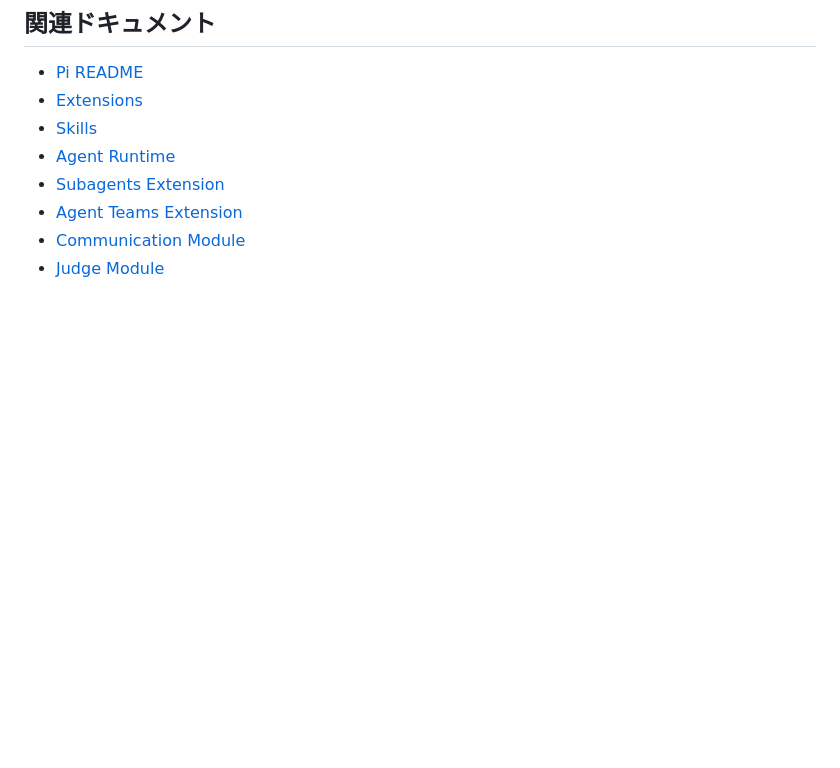
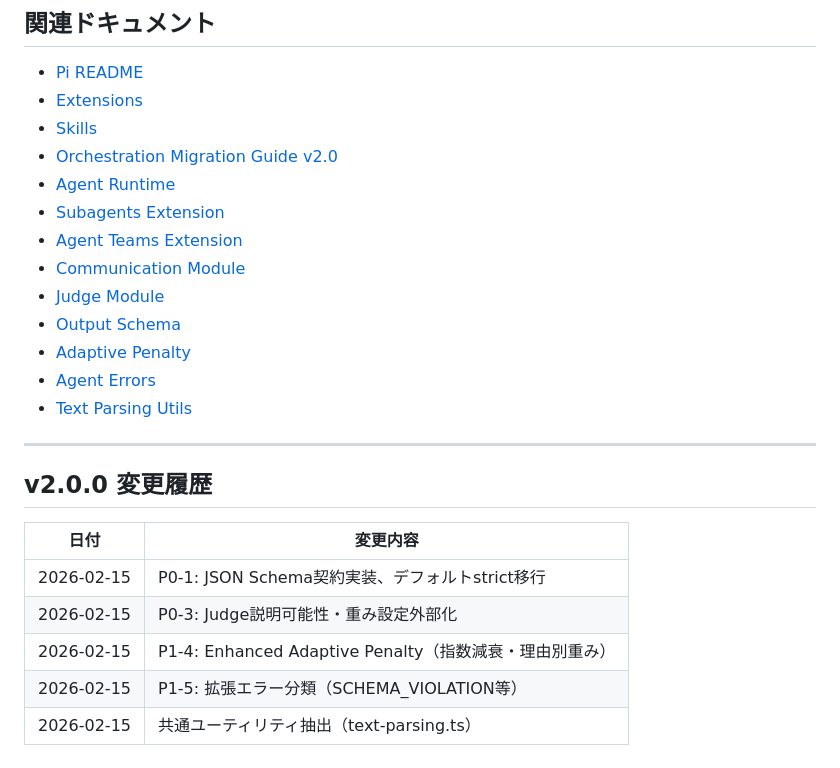
Before and after one commit to Mekann2904/mekann, a Markdown page: docs/subagents-agent-teams-sequence-diagrams.md, the part around one of its changes. Rendered like a GitHub page; blank space fills up the shorter version.

```diff
--- a/docs/subagents-agent-teams-sequence-diagrams.md
+++ b/docs/subagents-agent-teams-sequence-diagrams.md
@@ -598,8 +705,25 @@ collapseSignals: [<検出された問題のリスト>]
 - [Pi README](/.pi/../README.md)
 - [Extensions](/docs/extensions.md)
 - [Skills](/docs/skills.md)
+- [Orchestration Migration Guide v2.0](/.pi/docs/orchestration-migration-v2.md)
 - [Agent Runtime](/.pi/extensions/agent-runtime.ts)
 - [Subagents Extension](/.pi/extensions/subagents.ts)
 - [Agent Teams Extension](/.pi/extensions/agent-teams.ts)
 - [Communication Module](/.pi/extensions/agent-teams/communication.ts)
 - [Judge Module](/.pi/extensions/agent-teams/judge.ts)
+- [Output Schema](/.pi/lib/output-schema.ts)
+- [Adaptive Penalty](/.pi/lib/adaptive-penalty.ts)
+- [Agent Errors](/.pi/lib/agent-errors.ts)
+- [Text Parsing Utils](/.pi/lib/text-parsing.ts)
+
+---
+
+## v2.0.0 変更履歴
+
+| 日付 | 変更内容 |
+|------|---------|
+| 2026-02-15 | P0-1: JSON Schema契約実装、デフォルトstrict移行 |
+| 2026-02-15 | P0-3: Judge説明可能性・重み設定外部化 |
+| 2026-02-15 | P1-4: Enhanced Adaptive Penalty（指数減衰・理由別重み） |
+| 2026-02-15 | P1-5: 拡張エラー分類（SCHEMA_VIOLATION等） |
+| 2026-02-15 | 共通ユーティリティ抽出（text-parsing.ts） |
```
Also changed, not shown: other parts of docs/subagents-agent-teams-sequence-diagrams.md (+108 -1 lines).
